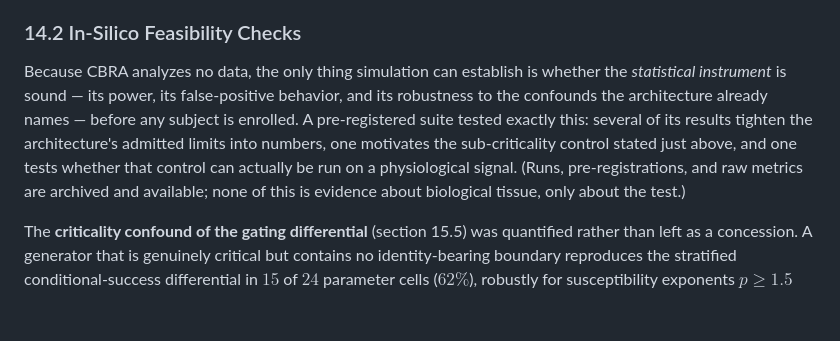
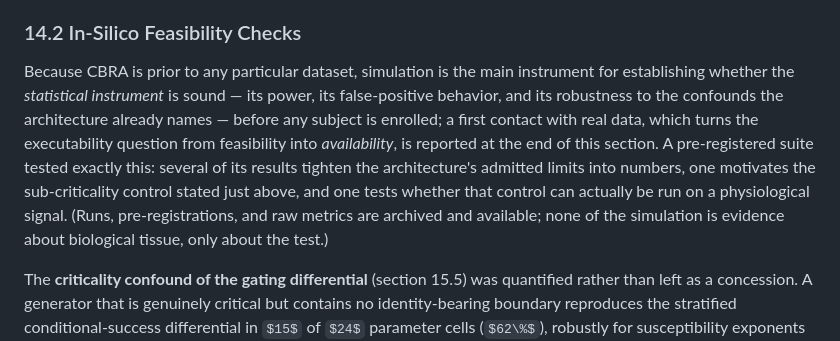
Before and after one commit to fcadusims-droid/ACADEMIC-JVP-WORK-, a Markdown page: Paper2.md, the part around one of its changes. Rendered like a GitHub page; some formulas as TeX source; blank space fills up the shorter version.

Commit message:
Paper 2 s14.2: add the data-availability/estimability condition from the I-CARE B1 result
The Trilha-B B1 result (cbra_boundary_residual) is a first contact with real data
and establishes a new honest bound, so s14.2 now reports it. A dataset-viability
search found exactly one public corpus carrying the I+/I- contrast with a concurrent
cardiac channel (I-CARE post-arrest; recovery vs non-recovery = the matched
non-recovering control s14.1 names), but the gating precondition -- that a
*structured* interoceptive boundary residual is even estimable -- fails there: only
~29% of a 24-patient pilot show RR-tachogram nonlinearity beyond IAAFT surrogates,
several of those arrhythmia-inflated. So the boundary cannot be measured where the
contrast exists, and the dissociation is not currently executable on available
public data.

This adds a fourth precondition to the ethical, matching, and sub-criticality-
estimator conditions of s14.1: the dissociation requires a boundary residual
demonstrably estimable and structured on the target substrate, unmet on present
public data. The s14.2 opening is adjusted (CBRA is prior to any dataset; a
real-data probe is now reported). No claim about identity or continuity -- at most
that the weakest necessary precondition (a structured interoceptive observable)
fails first on post-arrest ECG.

Co-Authored-By: Claude Opus 4.8 <noreply@anthropic.com>
Claude-Session: https://claude.ai/code/session_01KxUEGkee8oi7D1jS7M1NMV

```diff
--- a/Paper2.md
+++ b/Paper2.md
@@ -441,7 +441,7 @@ Three honesty conditions bound the dissociation and are stated so it is not over
 
 ### 14.2 In-Silico Feasibility Checks
 
-Because CBRA analyzes no data, the only thing simulation can establish is whether the *statistical instrument* is sound — its power, its false-positive behavior, and its robustness to the confounds the architecture already names — before any subject is enrolled. A pre-registered suite tested exactly this: several of its results tighten the architecture's admitted limits into numbers, one motivates the sub-criticality control stated just above, and one tests whether that control can actually be run on a physiological signal. (Runs, pre-registrations, and raw metrics are archived and available; none of this is evidence about biological tissue, only about the test.)
+Because CBRA is prior to any particular dataset, simulation is the main instrument for establishing whether the *statistical instrument* is sound — its power, its false-positive behavior, and its robustness to the confounds the architecture already names — before any subject is enrolled; a first contact with real data, which turns the executability question from feasibility into *availability*, is reported at the end of this section. A pre-registered suite tested exactly this: several of its results tighten the architecture's admitted limits into numbers, one motivates the sub-criticality control stated just above, and one tests whether that control can actually be run on a physiological signal. (Runs, pre-registrations, and raw metrics are archived and available; none of the simulation is evidence about biological tissue, only about the test.)
 
 The **criticality confound of the gating differential** (section 15.5) was quantified rather than left as a concession. A generator that is genuinely critical but contains no identity-bearing boundary reproduces the stratified conditional-success differential in $15$ of $24$ parameter cells ($62\%$), robustly for susceptibility exponents $p\ge 1.5$ across read-out noise and homeostatic feedback, with a magnitude that *matches or exceeds* the gated reference as criticality strengthens; the non-critical control ($p=1$) returns a differential of $\approx 0$, confirming the statistic itself is valid. This is a direct confirmation of section 15.5's retreat: the positive/detection arm is confounded by ordinary criticality across most of the parameter space, and CBRA's defensible arm is eliminative. The **dissociation test** of section 14.1 was then subjected to the same probe and found *more robust but not immune*: it is not confounded away from criticality (only $3$ of $12$ cells cross the $50\%$ threshold, versus $62\%$ for gating), but a bare critical generator reaches $\approx 73\%$ of the identity-linked reference at the strongest, lowest-noise cell, rising monotonically toward the critical point — which is the empirical basis for the fourth honesty condition above.
 
```
Also changed, not shown: other parts of Paper2.md (+2 -0 lines).
